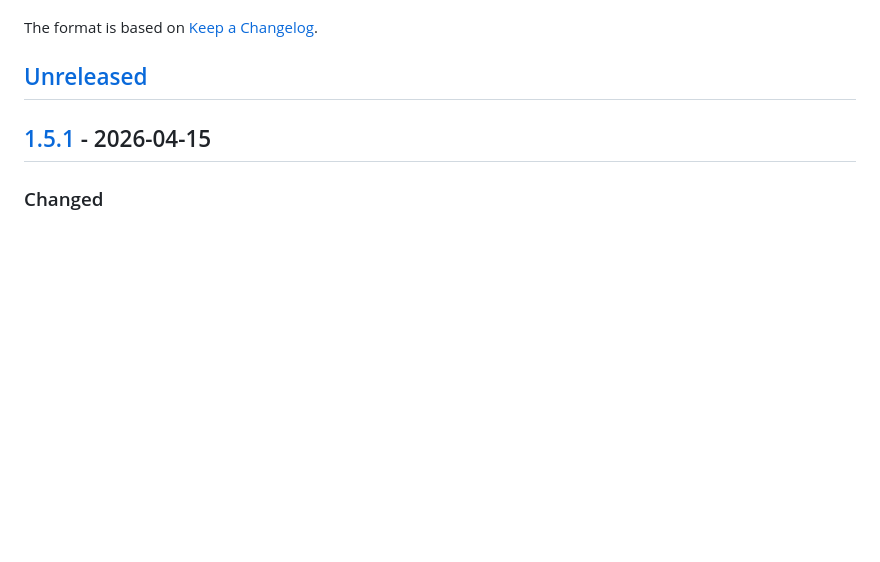
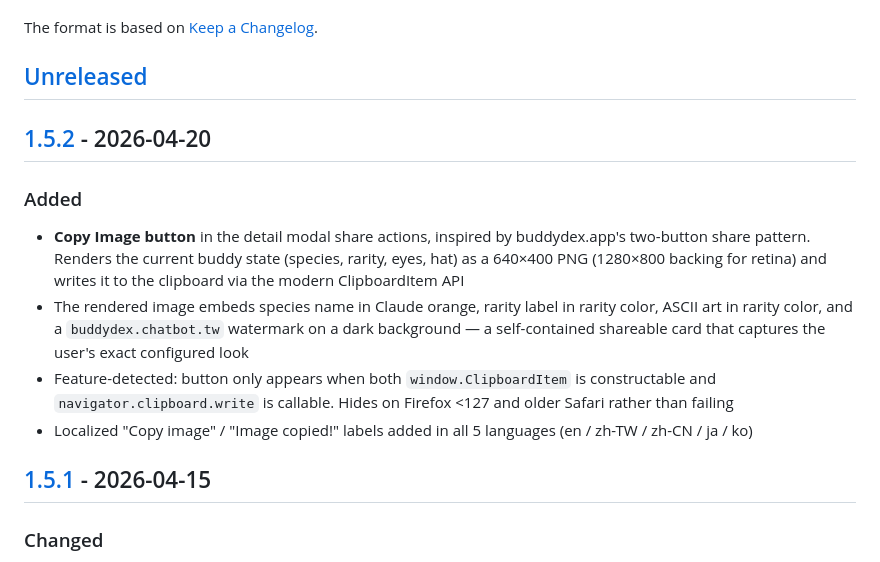
Before and after one commit to Clementtang/buddydex, a Markdown page: CHANGELOG.md, the part around one of its changes. GitHub-like rendering; blank space fills up the shorter version.

Commit message:
docs: backfill CHANGELOG v1.5.2 for Copy Image button
The Copy Image feature shipped in commits bb57b3c (i18n keys) and
593dfd8 (canvas helper + button) on 2026-04-16 but was never
written into CHANGELOG.md. Backfilling now as v1.5.2 with the
2026-04-20 entry date (today). The code itself is unchanged.

Co-Authored-By: Claude Opus 4.6 (1M context) <noreply@anthropic.com>

```diff
--- a/CHANGELOG.md
+++ b/CHANGELOG.md
@@ -5,6 +5,15 @@ All notable changes to BuddyDex will be documented in this file.
 The format is based on [Keep a Changelog](https://keepachangelog.com/en/1.1.0/).
 
 ## [Unreleased]
+
+## [1.5.2] - 2026-04-20
+
+### Added
+
+- **Copy Image button** in the detail modal share actions, inspired by buddydex.app's two-button share pattern. Renders the current buddy state (species, rarity, eyes, hat) as a 640×400 PNG (1280×800 backing for retina) and writes it to the clipboard via the modern ClipboardItem API
+- The rendered image embeds species name in Claude orange, rarity label in rarity color, ASCII art in rarity color, and a `buddydex.chatbot.tw` watermark on a dark background — a self-contained shareable card that captures the user's exact configured look
+- Feature-detected: button only appears when both `window.ClipboardItem` is constructable and `navigator.clipboard.write` is callable. Hides on Firefox <127 and older Safari rather than failing
+- Localized "Copy image" / "Image copied!" labels added in all 5 languages (en / zh-TW / zh-CN / ja / ko)
 
 ## [1.5.1] - 2026-04-15
 
```
Also changed, not shown: other parts of CHANGELOG.md (+2 -1 lines).
